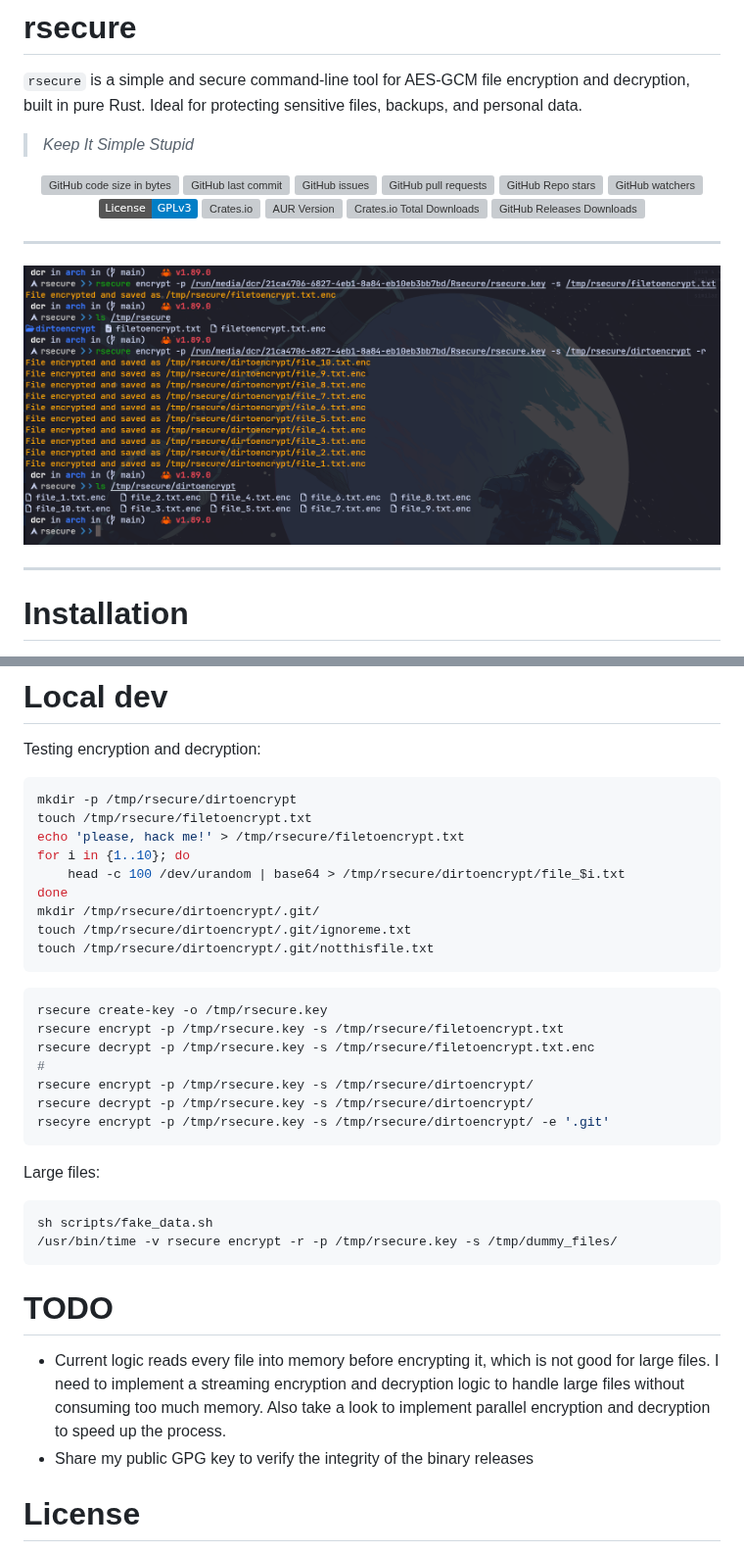
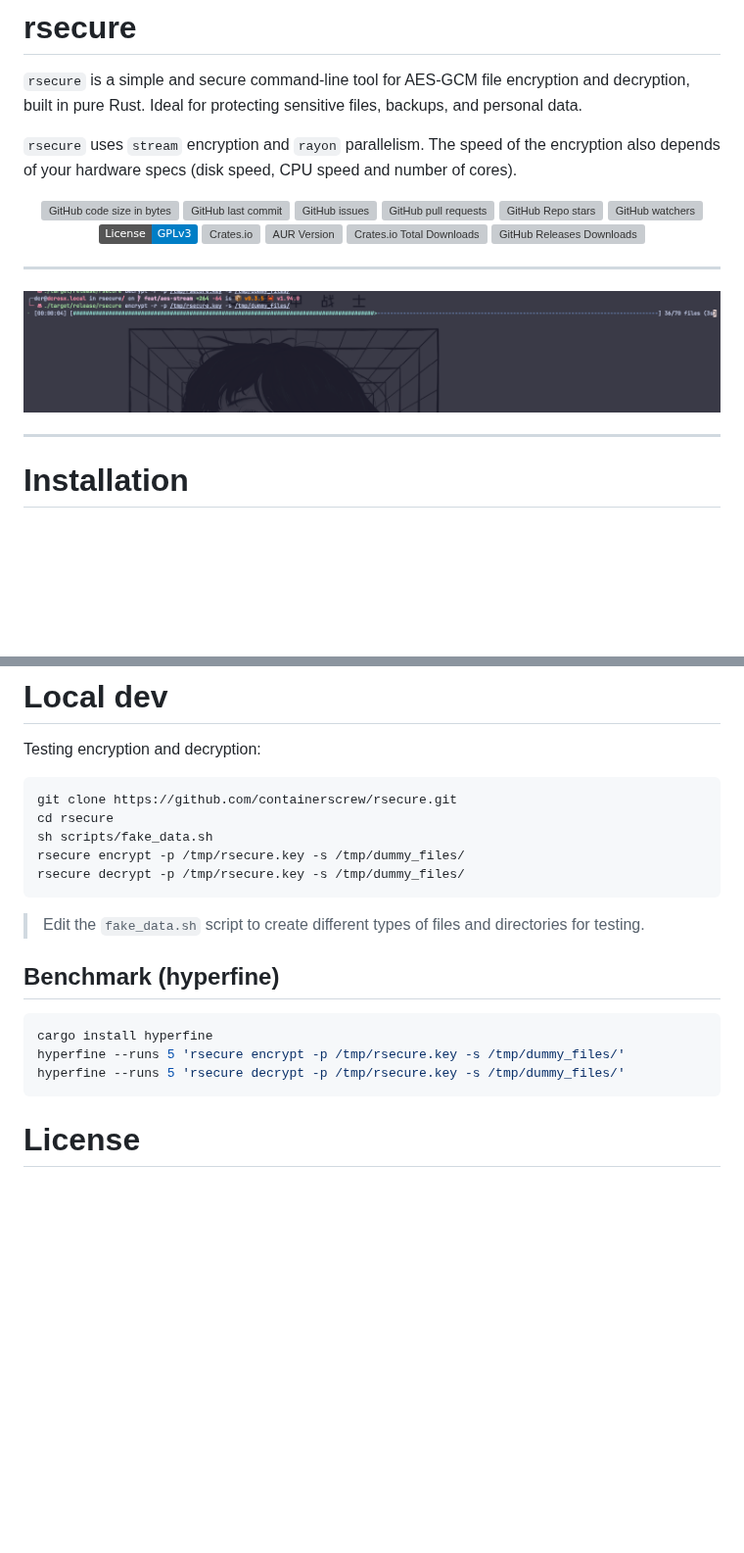
Before and after one commit to containerscrew/rsecure, a Markdown page: README.md, 2 parts joined by grey strips. Shown at 98% size. Drawn GitHub-style; pictures changed too: example.png; badges without logos; blank space fills up the shorter version; grey boxes are pictures that could not be loaded.

Commit message:
feat: implement aes gcm stream with 128kb & rayon threads & indicatif

````diff
--- a/README.md
+++ b/README.md
@@ -2,7 +2,7 @@
 
 `rsecure` is a simple and secure command-line tool for AES-GCM file encryption and decryption, built in pure Rust. Ideal for protecting sensitive files, backups, and personal data.
 
-> _Keep It Simple Stupid_
+`rsecure` uses `stream` encryption and `rayon` parallelism. The speed of the encryption also depends of your hardware specs (disk speed, CPU speed and number of cores).
 
 <p align="center" >
     <img alt="GitHub code size in bytes" src="https://img.shields.io/github/languages/code-size/containerscrew/rsecure">
@@ -117,38 +117,22 @@ sudo rsecure encrypt -p /root/rsecure.key -s /home/dcr/Documents/PrivateDocument
 Testing encryption and decryption:
 
 ```bash
-mkdir -p /tmp/rsecure/dirtoencrypt
-touch /tmp/rsecure/filetoencrypt.txt
-echo 'please, hack me!' > /tmp/rsecure/filetoencrypt.txt
-for i in {1..10}; do
-    head -c 100 /dev/urandom | base64 > /tmp/rsecure/dirtoencrypt/file_$i.txt
-done
-mkdir /tmp/rsecure/dirtoencrypt/.git/
-touch /tmp/rsecure/dirtoencrypt/.git/ignoreme.txt
-touch /tmp/rsecure/dirtoencrypt/.git/notthisfile.txt
+git clone https://github.com/containerscrew/rsecure.git
+cd rsecure
+sh scripts/fake_data.sh
+rsecure encrypt -p /tmp/rsecure.key -s /tmp/dummy_files/
+rsecure decrypt -p /tmp/rsecure.key -s /tmp/dummy_files/
 ```
 
-```bash
-rsecure create-key -o /tmp/rsecure.key
-rsecure encrypt -p /tmp/rsecure.key -s /tmp/rsecure/filetoencrypt.txt
-rsecure decrypt -p /tmp/rsecure.key -s /tmp/rsecure/filetoencrypt.txt.enc
-#
-rsecure encrypt -p /tmp/rsecure.key -s /tmp/rsecure/dirtoencrypt/
-rsecure decrypt -p /tmp/rsecure.key -s /tmp/rsecure/dirtoencrypt/
-rsecyre encrypt -p /tmp/rsecure.key -s /tmp/rsecure/dirtoencrypt/ -e '.git'
-```
+> Edit the `fake_data.sh` script to create different types of files and directories for testing.
 
-Large files:
+## Benchmark (hyperfine)
 
 ```bash
-sh scripts/fake_data.sh
-/usr/bin/time -v rsecure encrypt -r -p /tmp/rsecure.key -s /tmp/dummy_files/
+cargo install hyperfine
+hyperfine --runs 5 'rsecure encrypt -p /tmp/rsecure.key -s /tmp/dummy_files/'
+hyperfine --runs 5 'rsecure decrypt -p /tmp/rsecure.key -s /tmp/dummy_files/'
 ```
-
-# TODO
-
-- Current logic reads every file into memory before encrypting it, which is not good for large files. I need to implement a streaming encryption and decryption logic to handle large files without consuming too much memory. Also take a look to implement parallel encryption and decryption to speed up the process.
-- Share my public GPG key to verify the integrity of the binary releases
 
 # License
 
````
Also changed, not shown: 9 other files.
